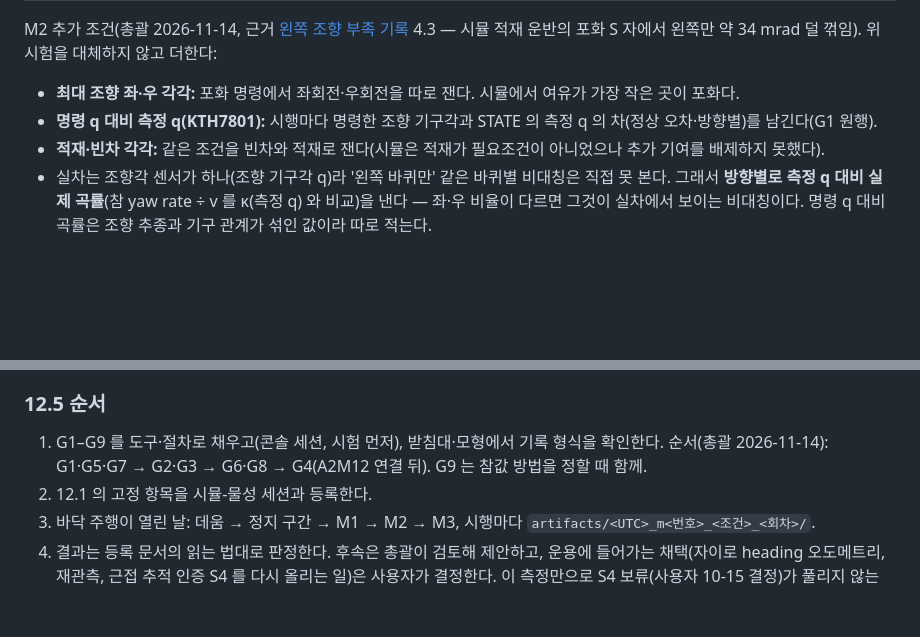
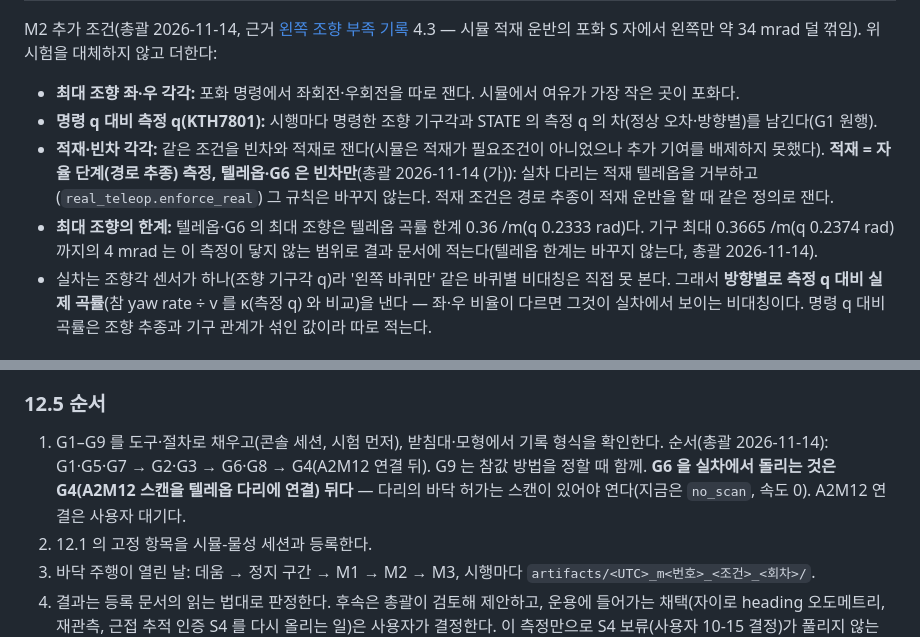
Before and after one commit to lightminn/forklift, a Markdown page: docs/plans/2026-11-12-arrival-day-procedure.md, 2 parts joined by grey strips. Drawn GitHub-style; blank space fills up the shorter version.

Commit message:
docs: lead decision (a) -- loaded M2 in the autonomy stage, teleop/G6 empty only; max steering limit; G6 on the truck after G4
Co-Authored-By: Claude Opus 5.5 <noreply@anthropic.com>

```diff
--- a/docs/plans/2026-11-12-arrival-day-procedure.md
+++ b/docs/plans/2026-11-12-arrival-day-procedure.md
@@ -385,7 +385,8 @@ M2 추가 조건(총괄 2026-11-14, 근거 [왼쪽 조향 부족 기록](../vali
 
 - **최대 조향 좌·우 각각:** 포화 명령에서 좌회전·우회전을 따로 잰다. 시뮬에서 여유가 가장 작은 곳이 포화다.
 - **명령 q 대비 측정 q(KTH7801):** 시행마다 명령한 조향 기구각과 STATE 의 측정 q 의 차(정상 오차·방향별)를 남긴다(G1 원행).
-- **적재·빈차 각각:** 같은 조건을 빈차와 적재로 잰다(시뮬은 적재가 필요조건이 아니었으나 추가 기여를 배제하지 못했다).
+- **적재·빈차 각각:** 같은 조건을 빈차와 적재로 잰다(시뮬은 적재가 필요조건이 아니었으나 추가 기여를 배제하지 못했다). **적재 = 자율 단계(경로 추종) 측정, 텔레옵·G6 은 빈차만**(총괄 2026-11-14 (가)): 실차 다리는 적재 텔레옵을 거부하고(`real_teleop.enforce_real`) 그 규칙은 바꾸지 않는다. 적재 조건은 경로 추종이 적재 운반을 할 때 같은 정의로 잰다.
+- **최대 조향의 한계:** 텔레옵·G6 의 최대 조향은 텔레옵 곡률 한계 0.36 /m(q 0.2333 rad)다. 기구 최대 0.3665 /m(q 0.2374 rad)까지의 4 mrad 는 이 측정이 닿지 않는 범위로 결과 문서에 적는다(텔레옵 한계는 바꾸지 않는다, 총괄 2026-11-14).
 - 실차는 조향각 센서가 하나(조향 기구각 q)라 '왼쪽 바퀴만' 같은 바퀴별 비대칭은 직접 못 본다. 그래서 **방향별로 측정 q 대비 실제 곡률**(참 yaw rate ÷ v 를 κ(측정 q) 와 비교)을 낸다 — 좌·우 비율이 다르면 그것이 실차에서 보이는 비대칭이다. 명령 q 대비 곡률은 조향 추종과 기구 관계가 섞인 값이라 따로 적는다.
 
 ### 12.3 기록과 참값 준비 (출처 6.2·6.3) — 지금 도구로 되는 것과 빠진 것
@@ -421,7 +422,7 @@ M2 추가 조건(총괄 2026-11-14, 근거 [왼쪽 조향 부족 기록](../vali
 
 ### 12.5 순서
 
-1. G1–G9 를 도구·절차로 채우고(콘솔 세션, 시험 먼저), 받침대·모형에서 기록 형식을 확인한다. 순서(총괄 2026-11-14): G1·G5·G7 → G2·G3 → G6·G8 → G4(A2M12 연결 뒤). G9 는 참값 방법을 정할 때 함께.
+1. G1–G9 를 도구·절차로 채우고(콘솔 세션, 시험 먼저), 받침대·모형에서 기록 형식을 확인한다. 순서(총괄 2026-11-14): G1·G5·G7 → G2·G3 → G6·G8 → G4(A2M12 연결 뒤). G9 는 참값 방법을 정할 때 함께. **G6 을 실차에서 돌리는 것은 G4(A2M12 스캔을 텔레옵 다리에 연결) 뒤다** — 다리의 바닥 허가는 스캔이 있어야 연다(지금은 `no_scan`, 속도 0). A2M12 연결은 사용자 대기다.
 2. 12.1 의 고정 항목을 시뮬-물성 세션과 등록한다.
 3. 바닥 주행이 열린 날: 데움 → 정지 구간 → M1 → M2 → M3, 시행마다 `artifacts/<UTC>_m<번호>_<조건>_<회차>/`.
 4. 결과는 등록 문서의 읽는 법대로 판정한다. 후속은 총괄이 검토해 제안하고, 운용에 들어가는 채택(자이로 heading 오도메트리, 재관측, 근접 추적 인증 S4 를 다시 올리는 일)은 사용자가 결정한다. 이 측정만으로 S4 보류(사용자 10-15 결정)가 풀리지 않는다. 시뮬 plant 를 실측에 맞추는 일은 시뮬-물성 세션에 올린다.
```
Also changed, not shown: docs/design/2026-11-14-profile-drive-and-m-analysis.md (+3 -3 lines).
